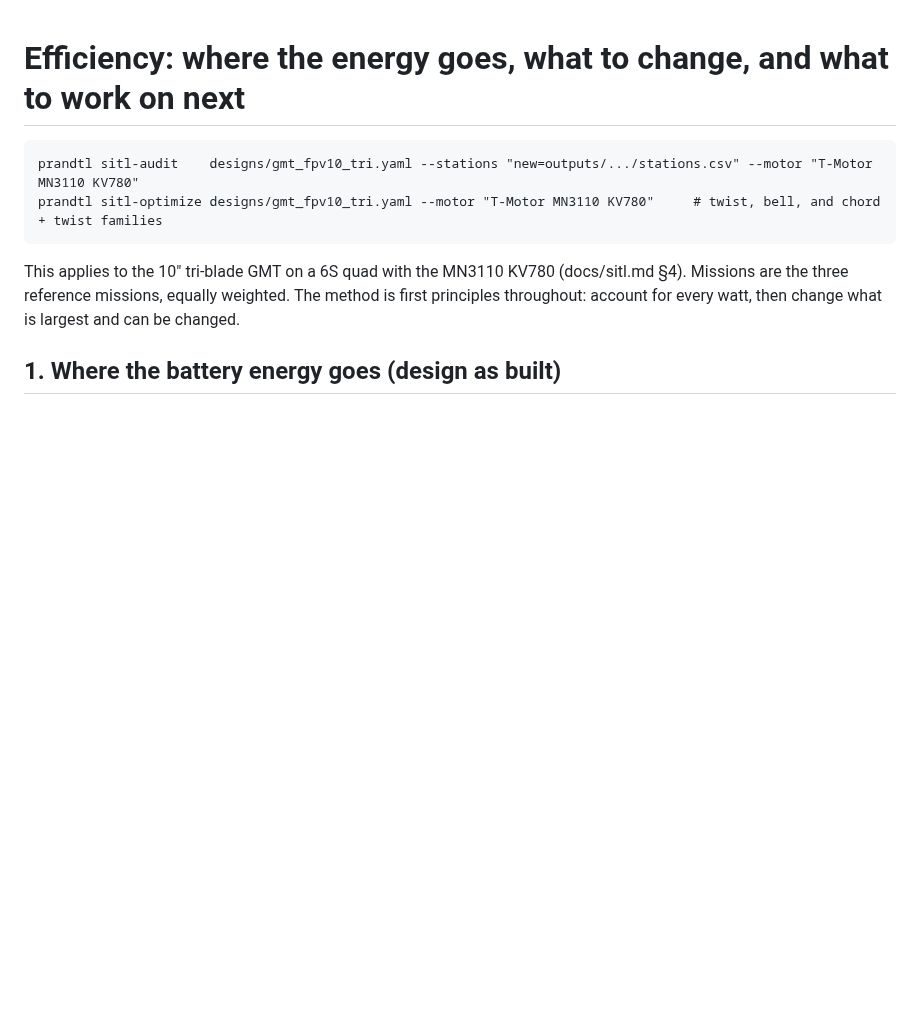
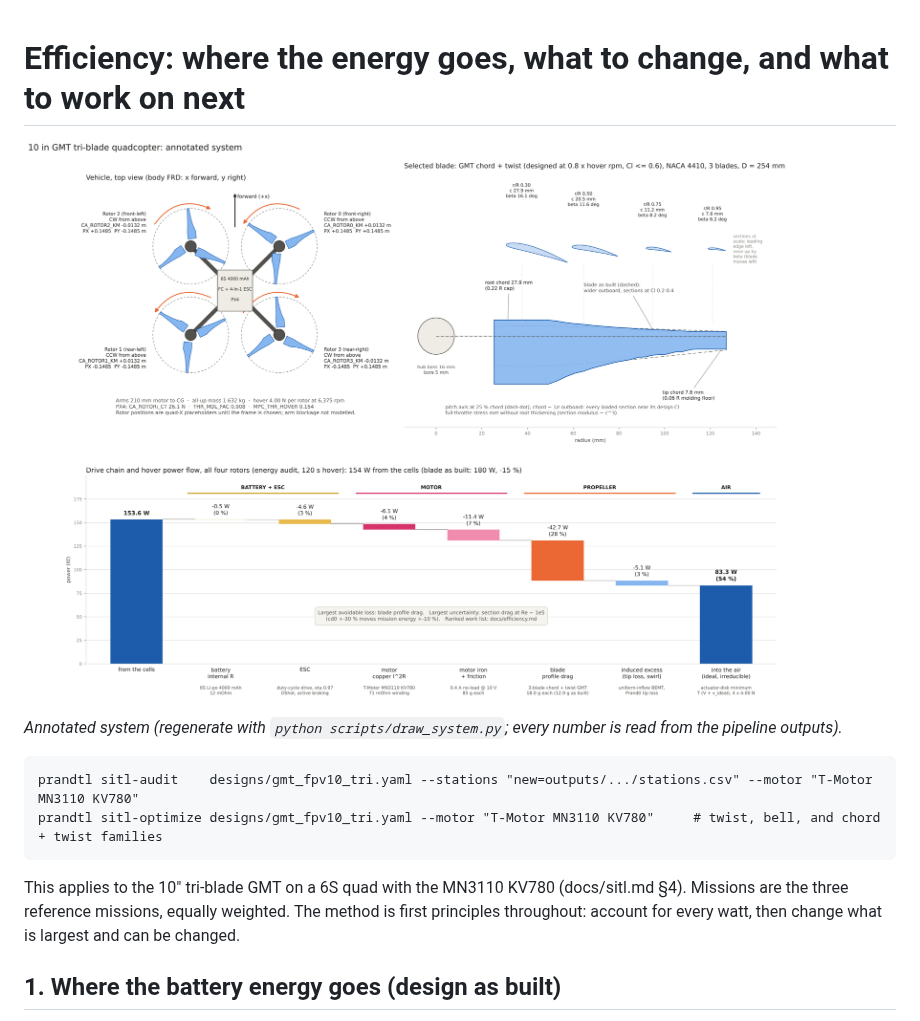
Before and after one commit to zekebuk/Global-Minimum-Torque-Propeller, a Markdown page: docs/efficiency.md, the part around the change. Rendered like a GitHub page; pictures changed too: docs/images/system_annotated.png (added); blank space fills up the shorter version.

````diff
--- a/docs/efficiency.md
+++ b/docs/efficiency.md
@@ -1,4 +1,8 @@
 # Efficiency: where the energy goes, what to change, and what to work on next
+
+![Annotated system](images/system_annotated.png)
+
+*Annotated system (regenerate with `python scripts/draw_system.py`; every number is read from the pipeline outputs).*
 
 ```
 prandtl sitl-audit    designs/gmt_fpv10_tri.yaml --stations "new=outputs/.../stations.csv" --motor "T-Motor MN3110 KV780"
````
Also changed, not shown: 3 other files.
